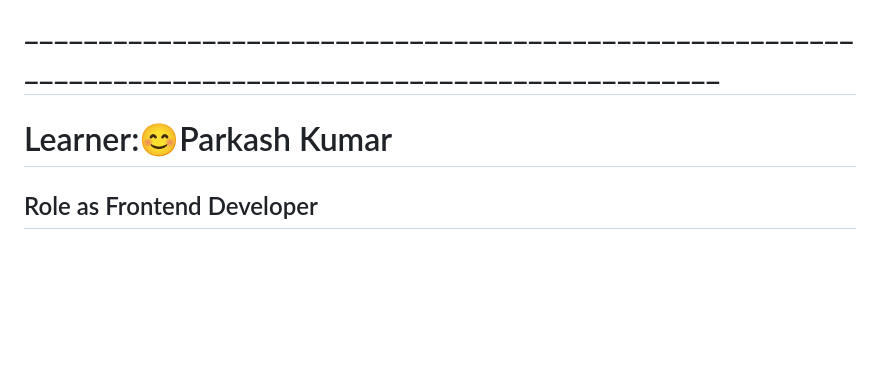
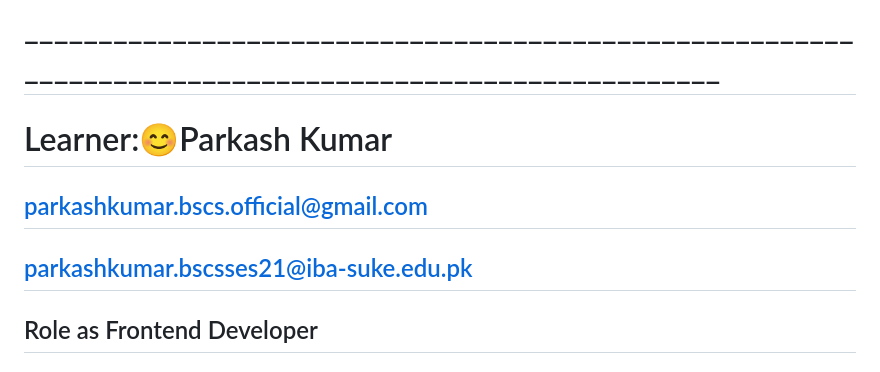
Before and after one commit to parkashkumarcs/CSS_Course, a Markdown page: 0_CSS3_Book_Exercises/BookAbout.md, the part around the change. GitHub-like rendering; blank space fills up the shorter version.

```diff
--- a/0_CSS3_Book_Exercises/BookAbout.md
+++ b/0_CSS3_Book_Exercises/BookAbout.md
@@ -6,6 +6,8 @@
 # _______________________________________________________________________________________________________
 
 # Learner:😊Parkash Kumar
+## parkashkumar.bscs.official@gmail.com
+## parkashkumar.bscsses21@iba-suke.edu.pk
 ## Role as Frontend Developer
 
 # _______________________________________________________________________________________________________
```
